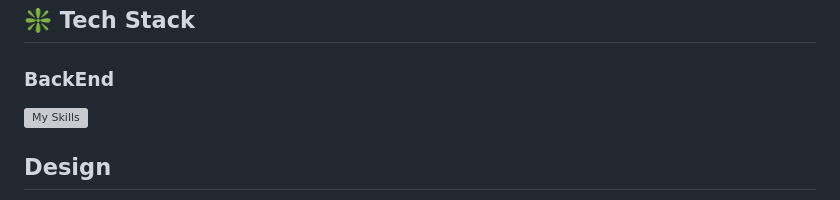
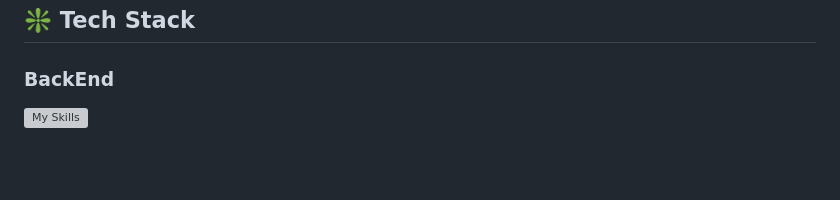
Before and after one commit to GPS-GymPositionSupportor/GPS, a Markdown page: README.md, the part around one of its changes. GitHub-like rendering; blank space fills up the shorter version; grey boxes are pictures that could not be loaded.

```diff
--- a/README.md
+++ b/README.md
@@ -118,4 +118,3 @@
 
 
-## Design
 
```
Also changed, not shown: other parts of README.md (+22 -2 lines).
